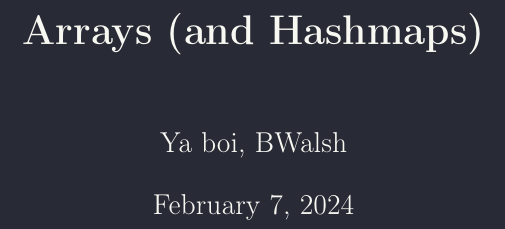
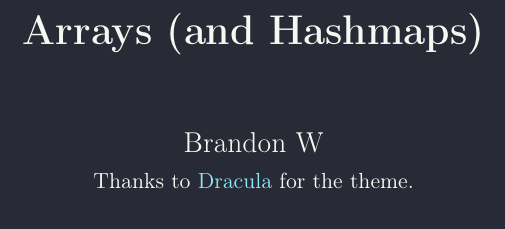
Before and after one commit to walshyb/algorithms-and-datastructures, a LaTeX document (arrays-hashmaps.tex): part of page 1 of 13, cut so that both start at the same text. Compiled offline with pdfLaTeX.

Commit message:
Include theme credits (and slightly more profesh author name ;)

```diff
--- a/arrays-hashmaps.tex
+++ b/arrays-hashmaps.tex
@@ -15,7 +15,7 @@
 \usepackage{fancyhdr}
 \usepackage{extramarks}
 \usepackage{titlesec}
-
+\usepackage{hyperref}
 
 % Dracula colors, per dracula
 \definecolor{draculabg}      {RGB} {40,   42,   54}
@@ -67,6 +67,13 @@
 %\setlength{\droptitle}{-5em}
 % \setlength{\voffset}{-5em}
 
+% Color hyperlinks
+\hypersetup{
+	colorlinks=true,
+	urlcolor=draculacyan, % For hrefs
+	linkcolor=white % To keep the table of contents white
+}
+
 
 % Decrease space above chapters
 \titleformat{\chapter}[block]
@@ -75,7 +82,8 @@
 
 % Doc Data
 \title{\textbf{Arrays (and Hashmaps)}}
-\author{Ya boi, BWalsh }
+\author{Brandon W \\ \small Thanks to \href{https://github.com/dracula/latex}{Dracula} for the theme.}
+\date{}
 
 % Set default paragraph indent to 0
 \setlength{\parindent}{0pt}
```
Also changed, not shown: arrays-hashmaps.pdf, 1 other file.
